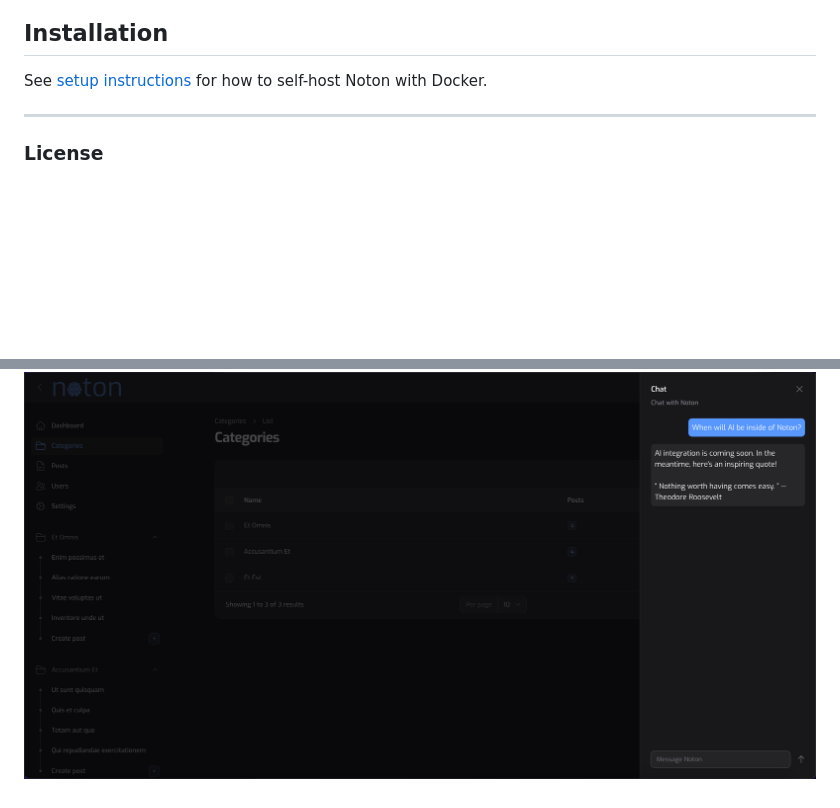
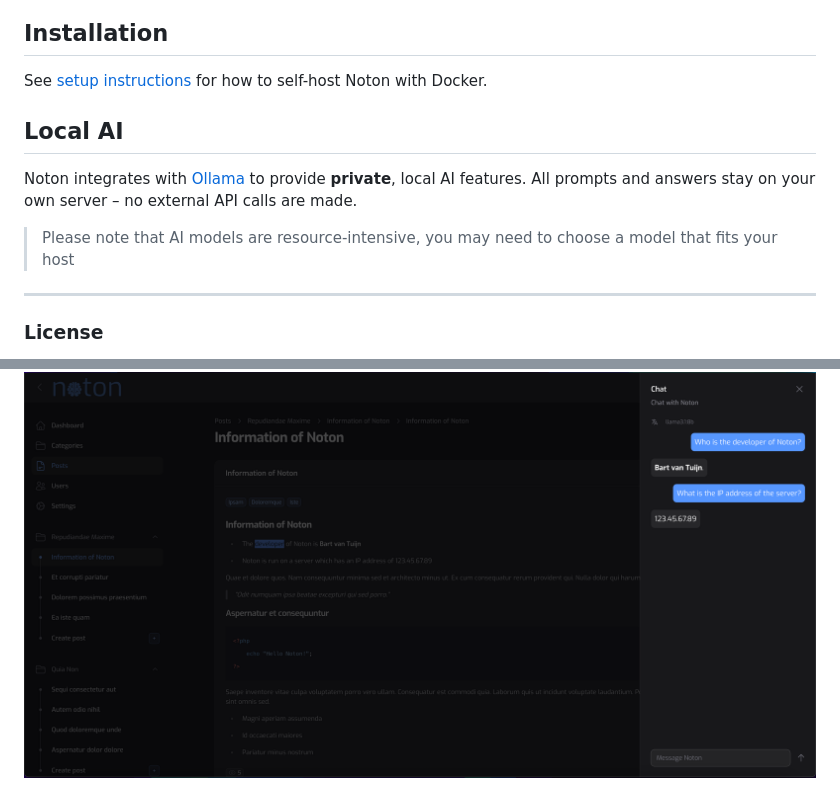
Before and after one commit to bartvantuijn/noton, a Markdown page: README.md, 2 parts joined by grey strips. Drawn GitHub-style; pictures changed too: screenshots/screenshot(3).png, screenshots/screenshot(4).png; blank space fills up the shorter version.

Commit message:
Add Ollama AI integration

```diff
--- a/README.md
+++ b/README.md
@@ -11,6 +11,13 @@ A free and open documentation platform built with [Laravel][laravel] and [Filame
 ## Installation
 
 See [setup instructions][docker] for how to self-host Noton with Docker.
+
+## Local AI
+
+Noton integrates with [Ollama][ollama] to provide **private**, local AI features.
+All prompts and answers stay on your own server – no external API calls are made.
+
+> Please note that AI models are resource-intensive, you may need to choose a model that fits your host
 
 ---
 
```
Also changed, not shown: other parts of README.md (+1 -0 lines), docs/docker.md (+30 -1 lines), screenshots/screenshot(1).png, screenshots/screenshot(2).png, screenshots/screenshot.png, 8 other files.
